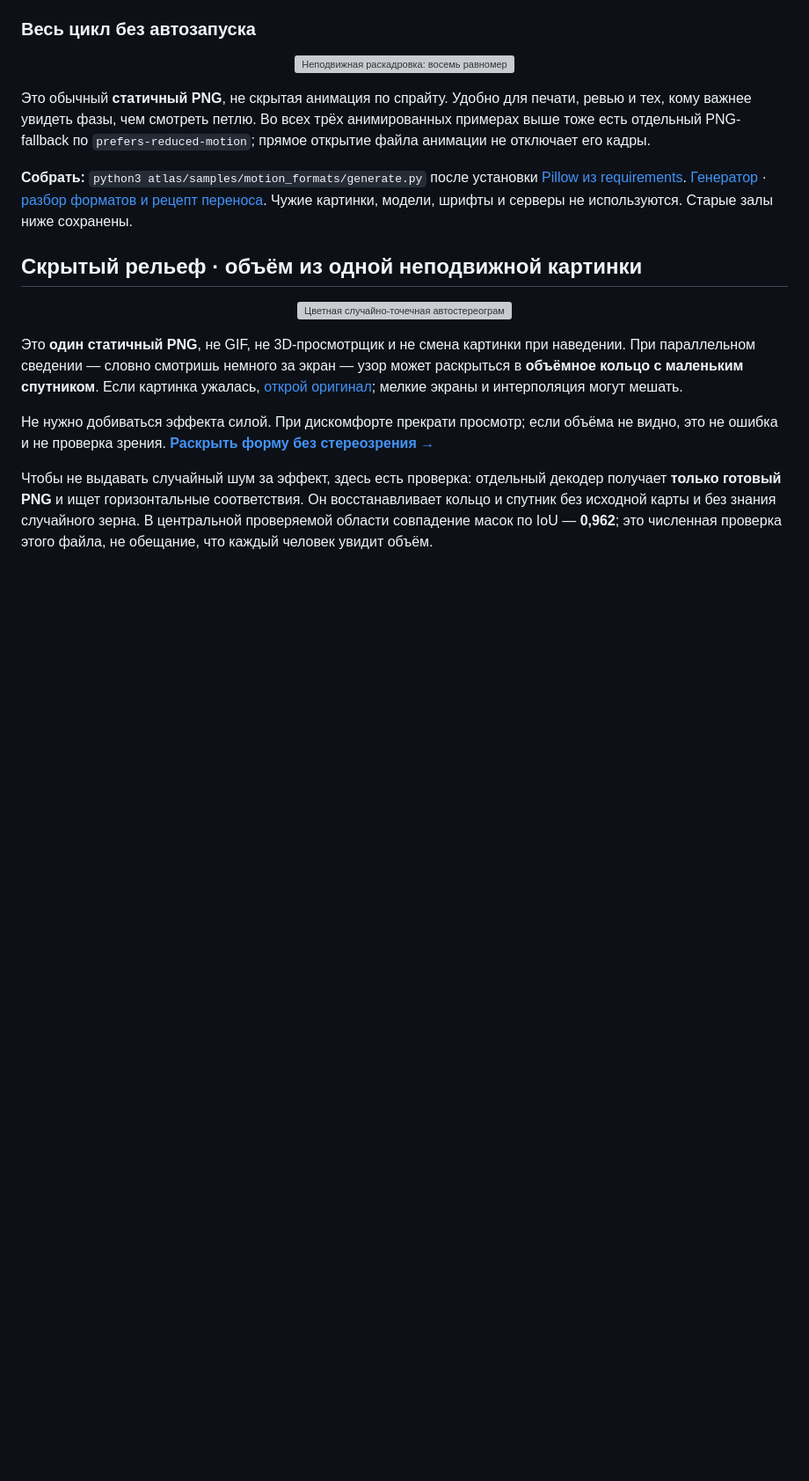
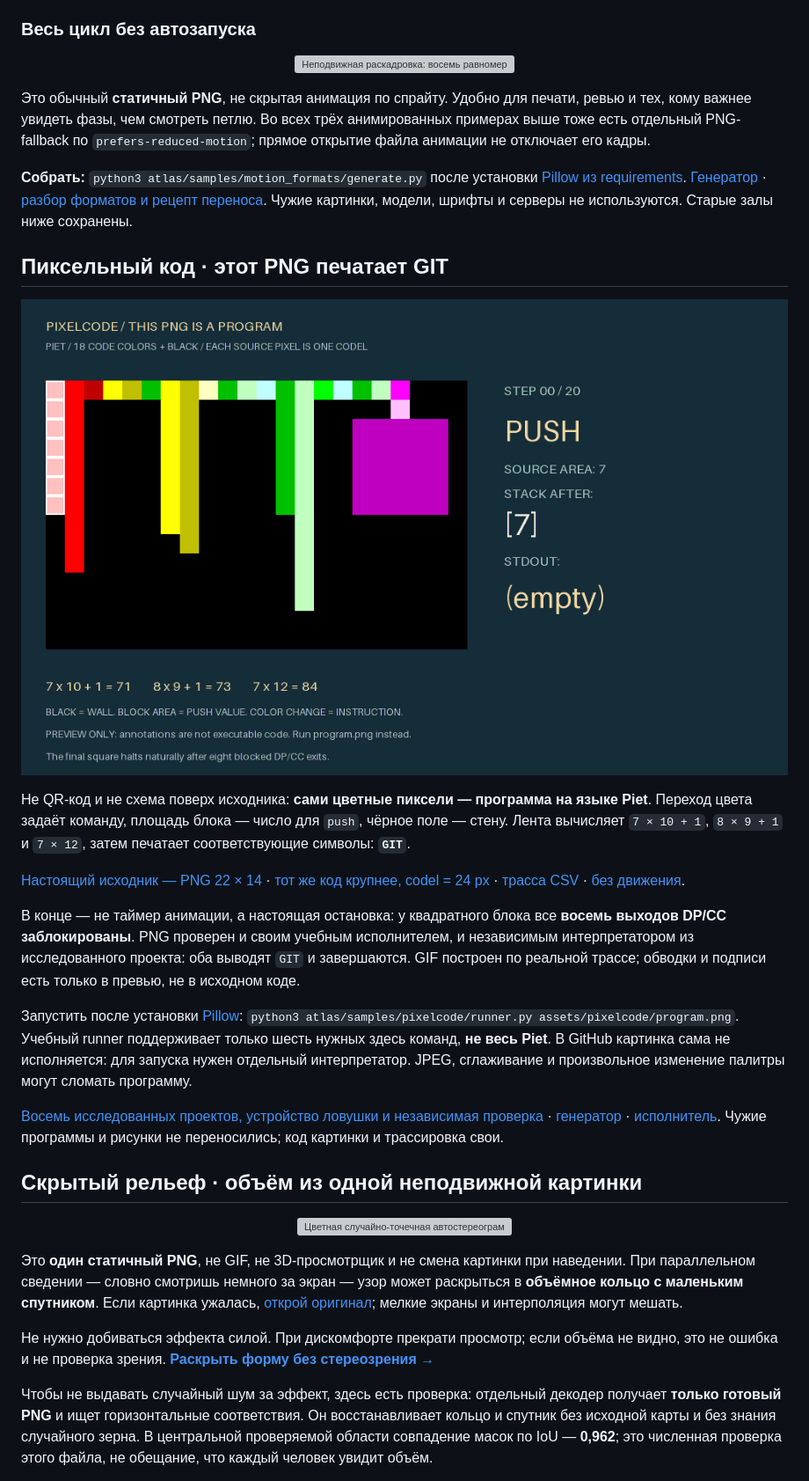
Before and after one commit to overbaffe1/gitEdit, a Markdown page: README.md, the part around the change. Shown at 88% size. Rendered like a GitHub page; pictures changed too: assets/pixelcode/execution.gif (added); blank space fills up the shorter version; grey boxes are pictures that could not be loaded.

Commit message:
Add executable Piet PNG with real trace and independent interpreter check
Co-authored-by: arena-agent <297053741+arena-agent@users.noreply.github.com>

```diff
--- a/README.md
+++ b/README.md
@@ -972,6 +972,23 @@ Marching squares соединяет точки одинаковой **яркос
 
 **Собрать:** `python3 atlas/samples/motion_formats/generate.py` после установки [Pillow из requirements](atlas/samples/motion_formats/requirements.txt). [Генератор](atlas/samples/motion_formats/generate.py) · [разбор форматов и рецепт переноса](atlas/motion-formats.md). Чужие картинки, модели, шрифты и серверы не используются. Старые залы ниже сохранены.
 
+## Пиксельный код · этот PNG печатает GIT
+
+<p align="center"><a href="assets/pixelcode/program-24x.png"><picture>
+  <source media="(prefers-reduced-motion: reduce)" srcset="assets/pixelcode/poster.png">
+  <img src="assets/pixelcode/execution.gif" width="960" alt="Трасса исполнения цветной Piet-программы: подсветка блока, текущая команда, стек и вывод. Цветные области вычисляют числа 71, 73, 84 и печатают GIT. Открыть увеличенный исходный PNG без подписей.">
+</picture></a></p>
+
+Не QR-код и не схема поверх исходника: **сами цветные пиксели — программа на языке Piet**. Переход цвета задаёт команду, площадь блока — число для `push`, чёрное поле — стену. Лента вычисляет `7 × 10 + 1`, `8 × 9 + 1` и `7 × 12`, затем печатает соответствующие символы: **`GIT`**.
+
+[Настоящий исходник — PNG 22 × 14](assets/pixelcode/program.png?raw=true) · [тот же код крупнее, codel = 24 px](assets/pixelcode/program-24x.png) · [трасса CSV](assets/pixelcode/trace.csv) · [без движения](assets/pixelcode/poster.png).
+
+В конце — не таймер анимации, а настоящая остановка: у квадратного блока все **восемь выходов DP/CC заблокированы**. PNG проверен и своим учебным исполнителем, и независимым интерпретатором из исследованного проекта: оба выводят `GIT` и завершаются. GIF построен по реальной трассе; обводки и подписи есть только в превью, не в исходном коде.
+
+Запустить после установки [Pillow](atlas/samples/pixelcode/requirements.txt): `python3 atlas/samples/pixelcode/runner.py assets/pixelcode/program.png`. Учебный runner поддерживает только шесть нужных здесь команд, **не весь Piet**. В GitHub картинка сама не исполняется: для запуска нужен отдельный интерпретатор. JPEG, сглаживание и произвольное изменение палитры могут сломать программу.
+
+[Восемь исследованных проектов, устройство ловушки и независимая проверка](atlas/pixelcode.md) · [генератор](atlas/samples/pixelcode/generate.py) · [исполнитель](atlas/samples/pixelcode/runner.py). Чужие программы и рисунки не переносились; код картинки и трассировка свои.
+
 ## Скрытый рельеф · объём из одной неподвижной картинки
 
 <p align="center"><a href="assets/stereogram/proof.png"><img src="assets/stereogram/stereogram.png" width="960" alt="Цветная случайно-точечная автостереограмма. В ней закодированы выпуклое кольцо и маленький спутник справа сверху. Нажми, чтобы увидеть карту глубины и независимое восстановление."></a></p>
```
Also changed, not shown: atlas/pixelcode.md (added, +134 -0 lines), assets/pixelcode/poster.png (added), assets/pixelcode/program-24x.png (added), assets/pixelcode/program.png (added), 9 other files.
